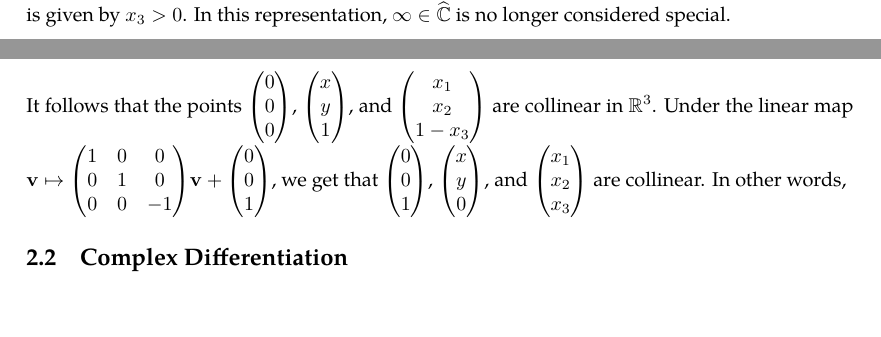
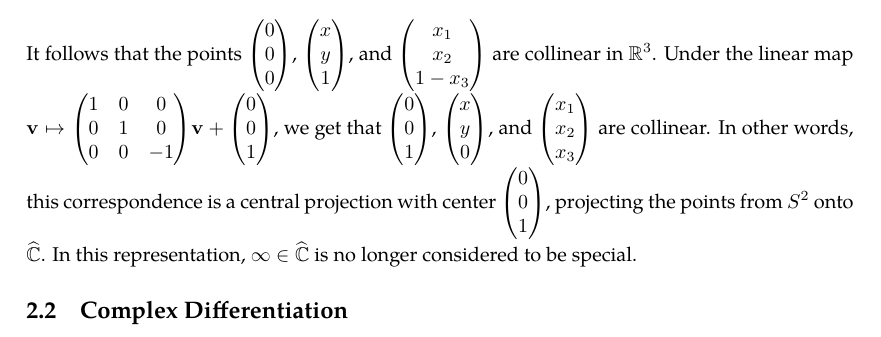
Before and after one commit to slipperking/complex-analysis-latex, a LaTeX document (main.tex): two parts of pages 12 and 13 of 75 before the commit and part of page 13 of 75 after it, the two joined at a grey line, cut so that both start at the same text, the shorter picture padded with empty space. Compiled offline with pdfLaTeX.

Commit message:
overleaf_to_git (Wed Jun 25 23:15:03 2025 -0700): update main.tex from r14975 to r14980

```diff
--- a/main.tex
+++ b/main.tex
@@ -336,10 +336,11 @@ This correspondence between \(\mathbb{C}\) and \(S^2\setminus\left\{(0,0,1)\righ
 which results in \[x_3=\frac{\abs{z}^2-1}{\abs{z}^2+1},\]
 and consequently,
 \[x_1=\Re\paren{z}\paren{1-x_3}=\frac{z+\overline{z}}{\abs{z}^2+1},\quad x_2=\Im\paren{z}\paren{1-x_3}=\frac{z-\overline{z}}{i\abs{z}^2+i}.\]
-By letting \(\infty\) correspond to \(\paren{0,0,1}\), the bijection is complete. The sphere \(S^2\) is also called the \textit{Riemann sphere}. The region given by the disk \(\abs{z}<1\) is given by \(x_3<0\), and the region \(\abs{z}>1\) is given by \(x_3>0\). In this representation, \(\infty\in\riemannsphere\) is no longer considered special.
+By letting \(\infty\) correspond to \(\paren{0,0,1}\), the bijection is complete. The sphere \(S^2\) is also called the \textit{Riemann sphere}. The region given by the disk \(\abs{z}<1\) is given by \(x_3<0\), and the region \(\abs{z}>1\) is given by \(x_3>0\).
 
 We will now give a geometric visualization of this projection. Let \(z=x+iy\). Then we obtain that \(x=\frac{x_1}{1-x_3}\) and \(y=\frac{x_2}{1-x_3}\). Therefore, \[x:y:1=x_1:x_2:1-x_3.\]
-It follows that the points \(\mqty(0\\0\\0)\), \(\mqty(x\\y\\1)\), and \(\mqty(x_1\\x_2\\1-x_3)\) are collinear in \(\mathbb{R}^3\). Under the linear map \(\mathbf{v}\mapsto\mqty(\dmat[0]{1,1,-1})\mathbf{v}+\mqty(0\\0\\1)\), we get that \(\mqty(0\\0\\1)\), \(\mqty(x\\y\\0)\), and \(\mqty(x_1\\x_2\\x_3)\) are collinear. In other words,
+It follows that the points \(\mqty(0\\0\\0)\), \(\mqty(x\\y\\1)\), and \(\mqty(x_1\\x_2\\1-x_3)\) are collinear in \(\mathbb{R}^3\). Under the linear map \(\mathbf{v}\mapsto\mqty(\dmat[0]{1,1,-1})\mathbf{v}+\mqty(0\\0\\1)\), we get that \(\mqty(0\\0\\1)\), \(\mqty(x\\y\\0)\), and \(\mqty(x_1\\x_2\\x_3)\) are collinear. In other words, this correspondence is a central projection with center \(\mqty(0\\0\\1)\), projecting the points from \(S^2\) onto \(\riemannsphere\). In this representation, \(\infty\in\riemannsphere\) is no longer considered to be special.
+
 \subsection{Complex Differentiation}
 For \(U\subseteq \mathbb{C}\) and a complex function \(f:U\to\mathbb{C}\), \(f(z)\) is complex differentiable at \(z\in U\) if the following limit exists, regardless of the direction \(h\) approaches 0 at:
 \[\lim_{h\to0}\frac{f(z+h)-f(z)}{h}.\]
```
